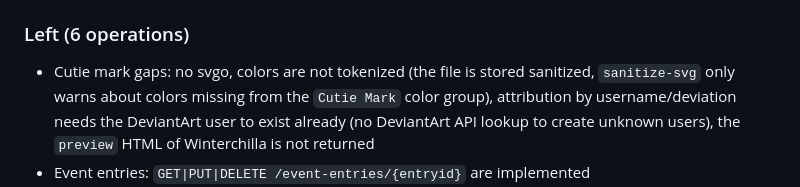
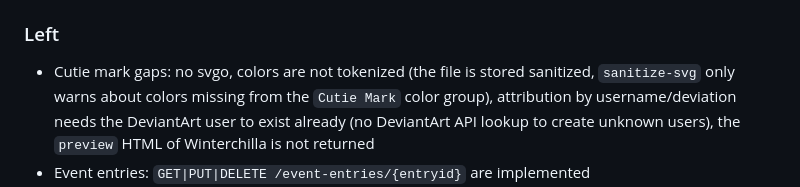
Before and after one commit to MLP-VectorClub/Luna, a Markdown page: CLAUDE.md, the part around the change. GitHub-like rendering.

Commit message:
Tidy the Left heading in CLAUDE.md

```diff
--- a/CLAUDE.md
+++ b/CLAUDE.md
@@ -33,7 +33,7 @@ progress log are in `docs/winterchilla-contract-plan.md`. Nothing from this work
 - `App\Utils\AppearanceIndex` keeps the shared ElasticSearch `appearances` index in sync; `LogWriter` writes the shared `logs` table
 - 168 Luna tests (`php artisan test`)
 
-### Left (6 operations)
+### Left
 - Cutie mark gaps: no svgo, colors are not tokenized (the file is stored sanitized, `sanitize-svg` only warns about colors missing from the `Cutie Mark` color group), attribution by username/deviation needs the DeviantArt user to exist already (no DeviantArt API lookup to create unknown users), the `preview` HTML of Winterchilla is not returned
 - Event entries: `GET|PUT|DELETE /event-entries/{entryid}` are implemented (`EventEntriesController`, PUT answers `{}` without Winterchilla's `entryHtml` UI field); `GET|PUT|DELETE /events/{id}/entries` are placeholders that answer 404 for signed in users like Winterchilla (its route never gets an entry id)
 - Not done and not in the contract: notes cross references (`#id`, episode ids) stay plain text, `GET /appearances/{id}/preview` (internal), the real ElasticSearch reindex is untested
```
